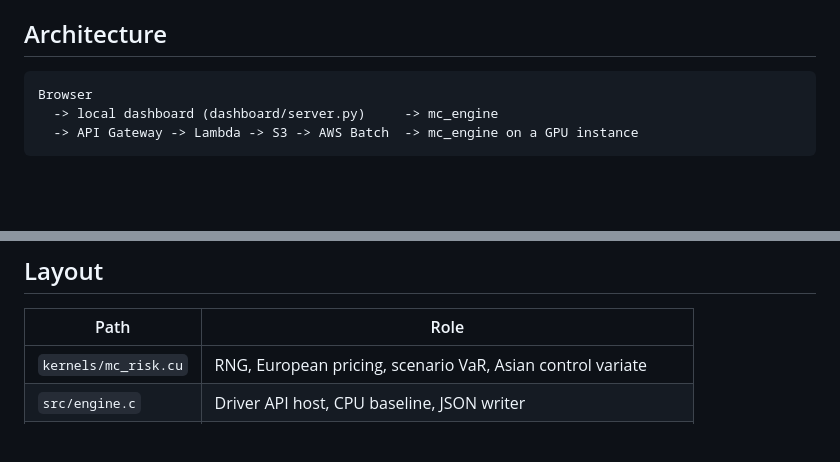
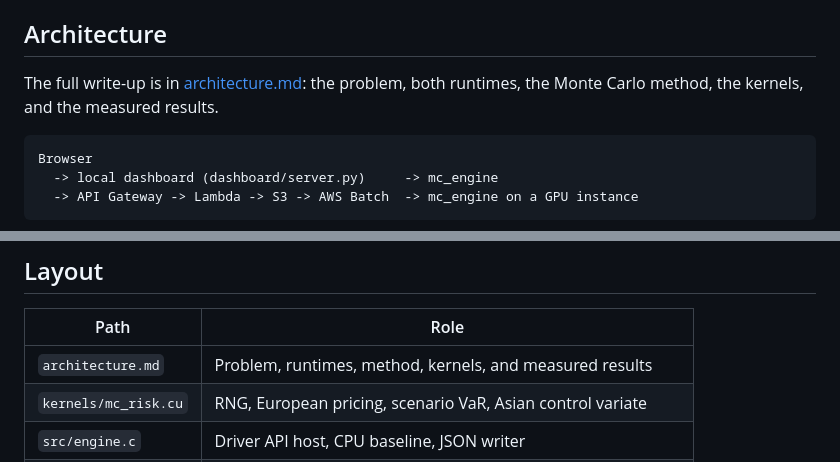
Before and after one commit to false200/HPC-CUDA-AWS, a Markdown page: README.md, 2 parts joined by grey strips. Drawn GitHub-style; blank space fills up the shorter version.

Commit message:
Document the risk-engine architecture, method, and measured results.

````diff
--- a/README.md
+++ b/README.md
@@ -13,6 +13,8 @@ GPU Monte Carlo risk engine. Custom CUDA kernels price a book of equities and Eu
 - Local dashboard, plus an API Gateway, Lambda, S3, and spot Batch deployment for `g4dn` and `g5`.
 
 ## Architecture
+
+The full write-up is in [architecture.md](architecture.md): the problem, both runtimes, the Monte Carlo method, the kernels, and the measured results.
 
 ```text
 Browser
@@ -124,6 +126,7 @@ Option Monte Carlo prices fell inside the Black-Scholes 95% confidence interval.
 
 | Path | Role |
 | --- | --- |
+| `architecture.md` | Problem, runtimes, method, kernels, and measured results |
 | `kernels/mc_risk.cu` | RNG, European pricing, scenario VaR, Asian control variate |
 | `src/engine.c` | Driver API host, CPU baseline, JSON writer |
 | `dashboard/` | Browser and local API |
````
Also changed, not shown: architecture.md (added, +221 -0 lines).
